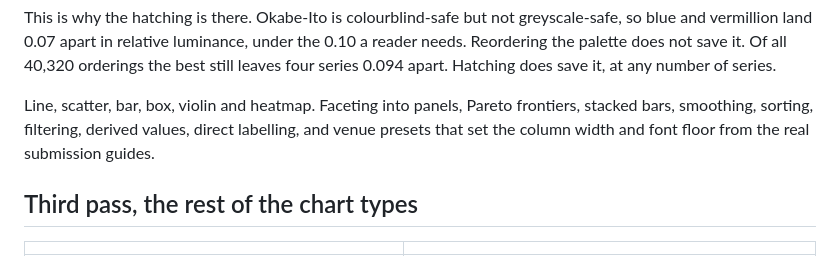
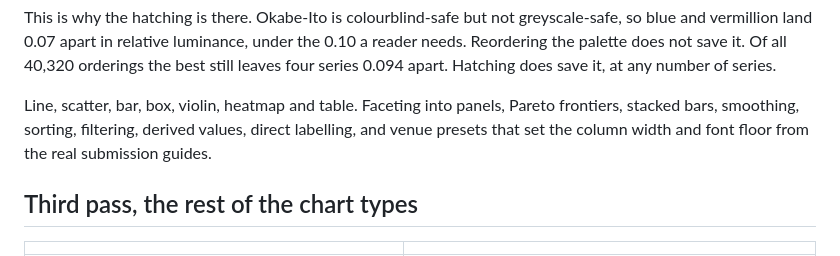
Before and after one commit to unluckyjet/JSONTranslator, a Markdown page: README.md, the part around the change printed below. Rendered like a GitHub page.

```diff
--- a/README.md
+++ b/README.md
@@ -27,9 +27,9 @@ vermillion land 0.07 apart in relative luminance, under the 0.10 a reader needs.
 palette does not save it. Of all 40,320 orderings the best still leaves four series 0.094 apart.
 Hatching does save it, at any number of series.
 
-Line, scatter, bar, box, violin and heatmap. Faceting into panels, Pareto frontiers, stacked bars,
-smoothing, sorting, filtering, derived values, direct labelling, and venue presets that set the
-column width and font floor from the real submission guides.
+Line, scatter, bar, box, violin, heatmap and table. Faceting into panels, Pareto frontiers, stacked
+bars, smoothing, sorting, filtering, derived values, direct labelling, and venue presets that set
+the column width and font floor from the real submission guides.
 
 ## Third pass, the rest of the chart types
 
```
Also changed, not shown: other parts of README.md (+56 -0 lines), docs/fifth-pass-axis-break.png (added), docs/fifth-pass-inset.png (added).
